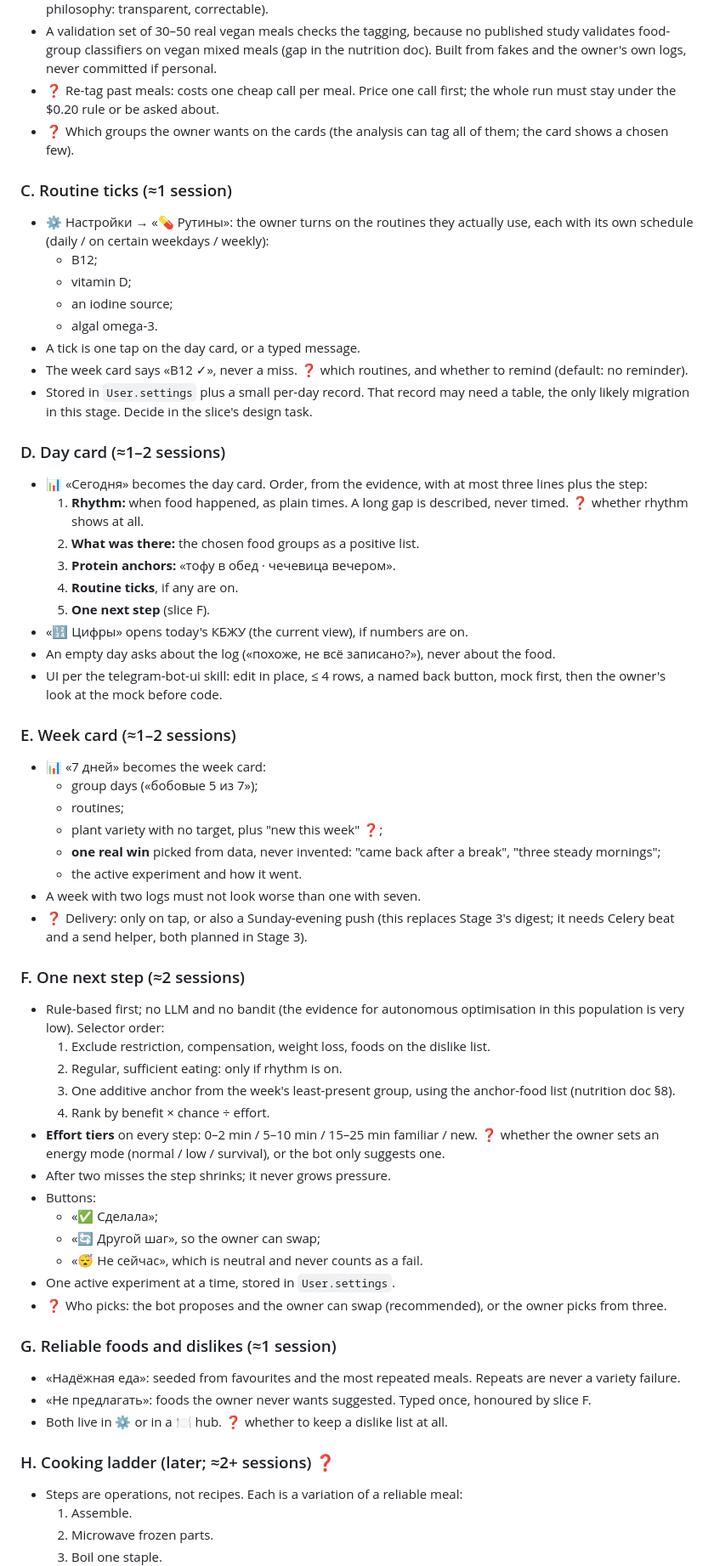
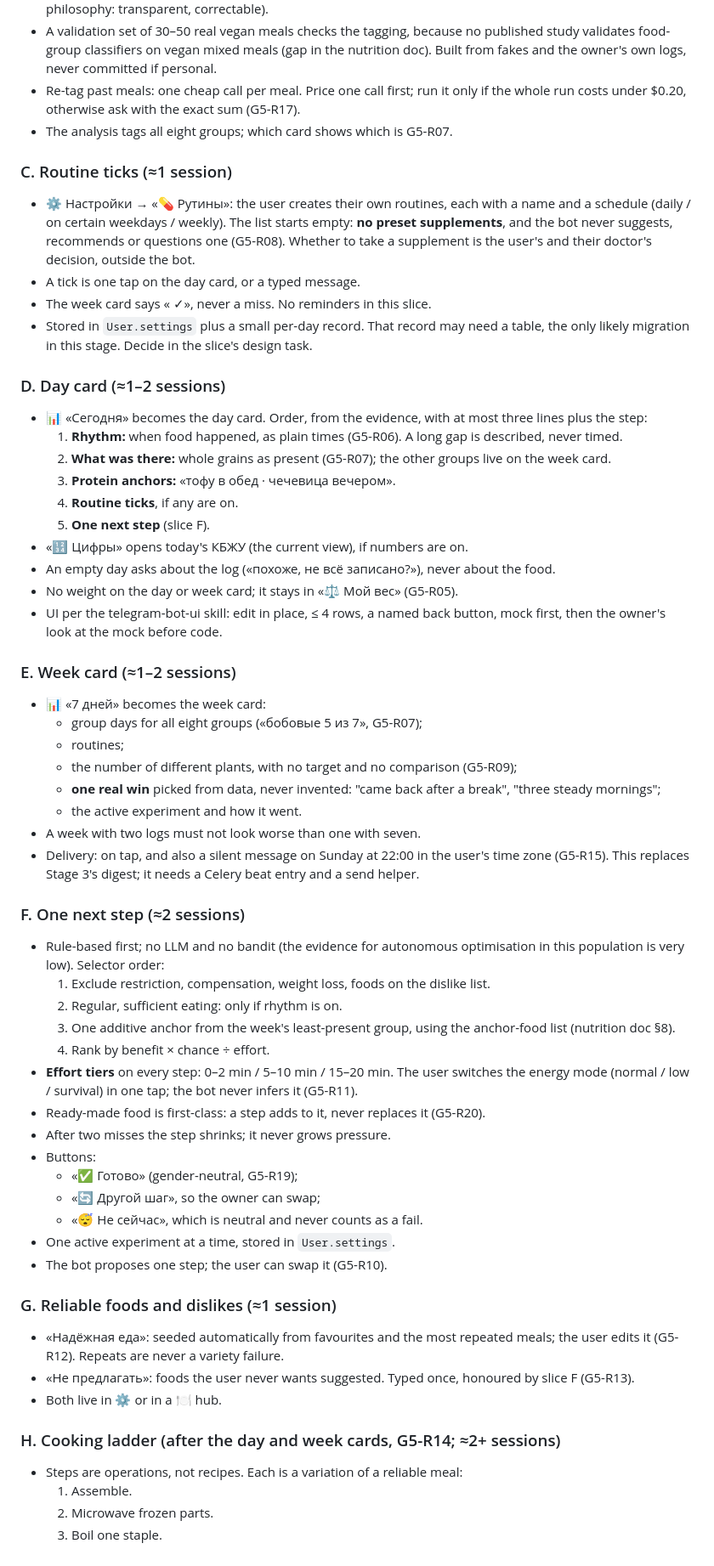
Before and after one commit to JuliiaZhuravleva/nutricore, a Markdown page: docs/stages/05-gentle-review.md, the part around one of its changes. Shown at 85% size. GitHub-like rendering.

```diff
--- a/docs/stages/05-gentle-review.md
+++ b/docs/stages/05-gentle-review.md
@@ -84,48 +87,46 @@ The order is the recommended one; ❓ the owner may reorder. Rough size is in "s
 - A validation set of 30–50 real vegan meals checks the tagging, because no published study validates
   food-group classifiers on vegan mixed meals (gap in the nutrition doc). Built from fakes and the owner's own
   logs, never committed if personal.
-- ❓ Re-tag past meals: costs one cheap call per meal. Price one call first; the whole run must stay under the
-  $0.20 rule or be asked about.
-- ❓ Which groups the owner wants on the cards (the analysis can tag all of them; the card shows a chosen few).
+- Re-tag past meals: one cheap call per meal. Price one call first; run it only if the whole run costs under
+  $0.20, otherwise ask with the exact sum (G5-R17).
+- The analysis tags all eight groups; which card shows which is G5-R07.
 
 ### C. Routine ticks (≈1 session)
 
-- ⚙️ Настройки → «💊 Рутины»: the owner turns on the routines they actually use, each with its own schedule
-  (daily / on certain weekdays / weekly):
-  - B12;
-  - vitamin D;
-  - an iodine source;
-  - algal omega-3.
+- ⚙️ Настройки → «💊 Рутины»: the user creates their own routines, each with a name and a schedule
+  (daily / on certain weekdays / weekly). The list starts empty: **no preset supplements**, and the bot never
+  suggests, recommends or questions one (G5-R08). Whether to take a supplement is the user's and their
+  doctor's decision, outside the bot.
 - A tick is one tap on the day card, or a typed message.
-- The week card says «B12 ✓», never a miss. ❓ which routines, and whether to remind (default: no reminder).
+- The week card says «<name> ✓», never a miss. No reminders in this slice.
 - Stored in `User.settings` plus a small per-day record. That record may need a table, the only likely migration in
   this stage. Decide in the slice's design task.
 
 ### D. Day card (≈1–2 sessions)
 
 - 📊 «Сегодня» becomes the day card. Order, from the evidence, with at most three lines plus the step:
-  1. **Rhythm:** when food happened, as plain times. A long gap is described, never timed. ❓ whether rhythm shows
-     at all.
-  2. **What was there:** the chosen food groups as a positive list.
+  1. **Rhythm:** when food happened, as plain times (G5-R06). A long gap is described, never timed.
+  2. **What was there:** whole grains as present (G5-R07); the other groups live on the week card.
   3. **Protein anchors:** «тофу в обед · чечевица вечером».
   4. **Routine ticks**, if any are on.
   5. **One next step** (slice F).
 - «🔢 Цифры» opens today's КБЖУ (the current view), if numbers are on.
 - An empty day asks about the log («похоже, не всё записано?»), never about the food.
+- No weight on the day or week card; it stays in «⚖️ Мой вес» (G5-R05).
 - UI per the telegram-bot-ui skill: edit in place, ≤ 4 rows, a named back button, mock first, then the owner's
   look at the mock before code.
 
 ### E. Week card (≈1–2 sessions)
 
 - 📊 «7 дней» becomes the week card:
-  - group days («бобовые 5 из 7»);
+  - group days for all eight groups («бобовые 5 из 7», G5-R07);
   - routines;
-  - plant variety with no target, plus "new this week" ❓;
+  - the number of different plants, with no target and no comparison (G5-R09);
   - **one real win** picked from data, never invented: "came back after a break", "three steady mornings";
   - the active experiment and how it went.
 - A week with two logs must not look worse than one with seven.
-- ❓ Delivery: only on tap, or also a Sunday-evening push (this replaces Stage 3's digest; it needs Celery beat and a
-  send helper, both planned in Stage 3).
+- Delivery: on tap, and also a silent message on Sunday at 22:00 in the user's time zone (G5-R15). This replaces
+  Stage 3's digest; it needs a Celery beat entry and a send helper.
 
 ### F. One next step (≈2 sessions)
 
@@ -135,23 +136,25 @@ The order is the recommended one; ❓ the owner may reorder. Rough size is in "s
   2. Regular, sufficient eating: only if rhythm is on.
   3. One additive anchor from the week's least-present group, using the anchor-food list (nutrition doc §8).
   4. Rank by benefit × chance ÷ effort.
-- **Effort tiers** on every step: 0–2 min / 5–10 min / 15–25 min familiar / new. ❓ whether the owner sets an energy
-  mode (normal / low / survival), or the bot only suggests one.
+- **Effort tiers** on every step: 0–2 min / 5–10 min / 15–20 min. The user switches the energy mode (normal / low /
+  survival) in one tap; the bot never infers it (G5-R11).
+- Ready-made food is first-class: a step adds to it, never replaces it (G5-R20).
 - After two misses the step shrinks; it never grows pressure.
 - Buttons:
-  - «✅ Сделала»;
+  - «✅ Готово» (gender-neutral, G5-R19);
   - «🔄 Другой шаг», so the owner can swap;
   - «😴 Не сейчас», which is neutral and never counts as a fail.
 - One active experiment at a time, stored in `User.settings`.
-- ❓ Who picks: the bot proposes and the owner can swap (recommended), or the owner picks from three.
+- The bot proposes one step; the user can swap it (G5-R10).
 
 ### G. Reliable foods and dislikes (≈1 session)
 
-- «Надёжная еда»: seeded from favourites and the most repeated meals. Repeats are never a variety failure.
-- «Не предлагать»: foods the owner never wants suggested. Typed once, honoured by slice F.
-- Both live in ⚙️ or in a 🍽 hub. ❓ whether to keep a dislike list at all.
+- «Надёжная еда»: seeded automatically from favourites and the most repeated meals; the user edits it (G5-R12).
+  Repeats are never a variety failure.
+- «Не предлагать»: foods the user never wants suggested. Typed once, honoured by slice F (G5-R13).
+- Both live in ⚙️ or in a 🍽 hub.
 
-### H. Cooking ladder (later; ≈2+ sessions) ❓
+### H. Cooking ladder (after the day and week cards, G5-R14; ≈2+ sessions)
 
 - Steps are operations, not recipes. Each is a variation of a reliable meal:
   1. Assemble.
```
Also changed, not shown: other parts of docs/stages/05-gentle-review.md (+17 -14 lines), docs/stages/05-gentle-review-decisions.md (added, +54 -0 lines), docs/stages/README.md (+1 -1 lines).
